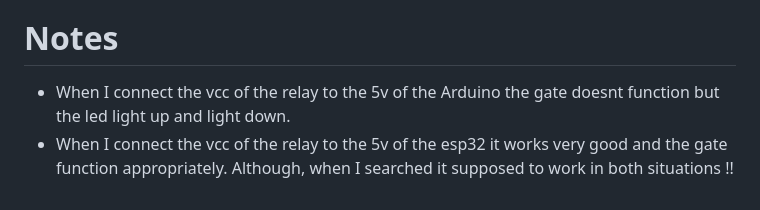
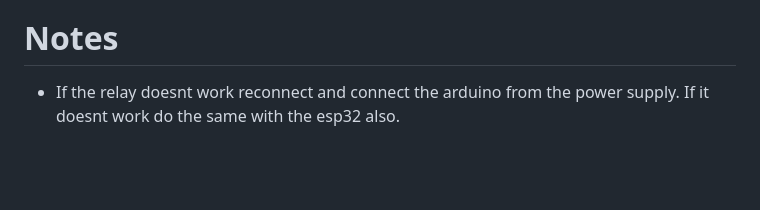
Before and after one commit to Layan002/Web-task-4-speech-to-text, a Markdown page: README.md, the part around the change. Rendered like a GitHub page; blank space fills up the shorter version.

```diff
--- a/README.md
+++ b/README.md
@@ -359,5 +359,4 @@ Finally, I changed the port since the esp32 I took from "smart-methods" company
 
 # Notes
 
-- When I connect the vcc of the relay to the 5v of the Arduino the gate doesnt function but the led light up and light down.
-- When I connect the vcc of the relay to the 5v of the esp32 it works very good and the gate function appropriately. Although, when I searched it supposed to work in both situations !!
+- If the relay doesnt work reconnect and connect the arduino from the power supply. If it doesnt work do the same with the esp32 also.
```
